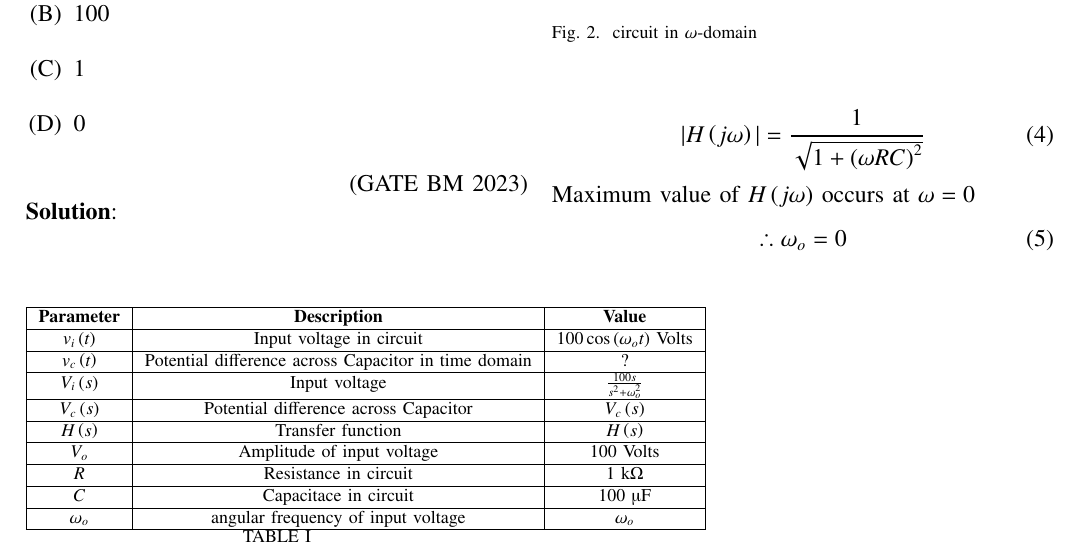
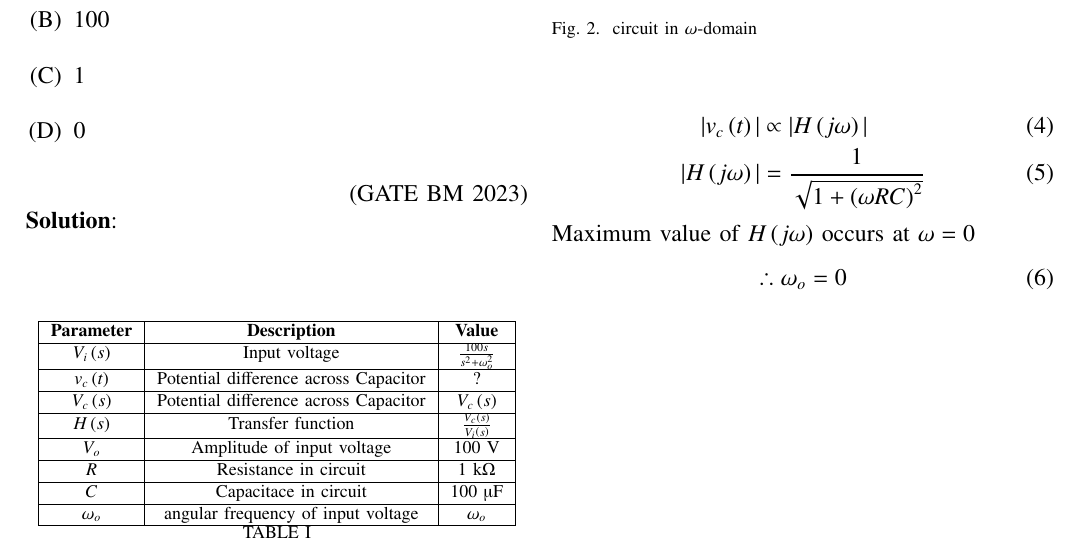
Before and after one commit to varun31082005/coding, a LaTeX paper (bm-16/asnmt3.tex, which reads bm-16/tables/table1.tex): part of the page, cut so that both start at the same text. Compiled offline with pdfLaTeX.

Commit message:
second commit

```diff
--- a/bm-16/asnmt3.tex
+++ b/bm-16/asnmt3.tex
@@ -89,6 +89,7 @@ V_c\brak{s}&= \frac{V_1\brak{s}\frac{1}{sC}}{R+\frac{1}{sC}}\\
 \end{figure}
 
 \begin{align}
+|v_c\brak{t}| &\propto |H\brak{j\omega}|\\
 |H\brak{j\omega}| &= \frac{1}{\sqrt{1+\brak{\omega RC}^2}}
 \end{align}
 Maximum value of $ H\brak{j\omega}$ occurs at $ \omega=0$
--- a/bm-16/tables/table1.tex
+++ b/bm-16/tables/table1.tex
@@ -2,17 +2,15 @@
     \hline
     \textbf{Parameter} & \textbf{Description} & \textbf{Value} \\
     \hline
-    $ v_i\brak{t}$ & Input voltage in circuit & $ 100 \cos{(\omega_o t)}\text{ Volts}$ \\
+    $V_i\brak{s}$ & Input voltage & $ \frac{100s}{s^2+ \omega_o^2}$\\
     \hline
-    $v_c\brak{t}$ & Potential difference across Capacitor in time domain & ? \\
-    \hline
-    $V_i\brak{s}$ & Input voltage & $ \frac{100s}{s^2+ \omega_o^2}$\\
+    $v_c\brak{t}$ & Potential difference across Capacitor & ? \\
     \hline
     $V_c\brak{s}$ & Potential difference across Capacitor & $V_c\brak{s}$ \\
     \hline
-    $H\brak{s}$ & Transfer function & $ H\brak{s}$ \\
+    $H\brak{s}$ & Transfer function & $ \frac{V_c\brak{s}}{V_i\brak{s}}$ \\
     \hline
-    $ V_o$ & Amplitude of input voltage & 100 Volts\\
+    $ V_o$ & Amplitude of input voltage & $ 100 \text{ V}$\\
     \hline
     $R$ & Resistance in circuit & $ 1\text{ k\ohm}$ \\
     \hline
```
Also changed, not shown: bm-16/asnmt3.pdf, 1 other file.
